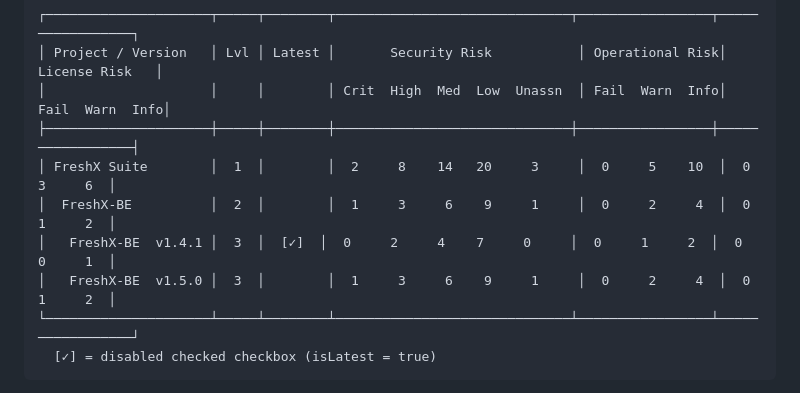
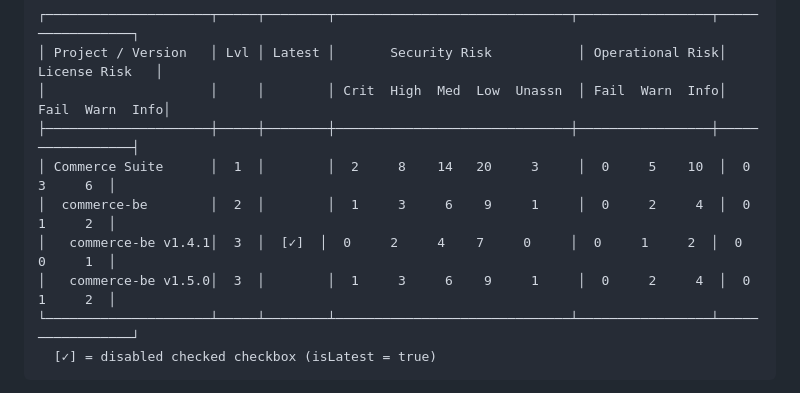
Before and after one commit to sridhar1495/dependency-tracker, a Markdown page: README.md, the part around the change. Drawn GitHub-style.

Commit message:
Replace specific project names with generic equivalents in README.md
https://claude.ai/code/session_01GMsvy1AtKHrx1rsH8a5hpf

````diff
--- a/README.md
+++ b/README.md
@@ -232,10 +232,10 @@ dashboard then loads live data on first open with no manual configuration requir
 │ Project / Version   │ Lvl │ Latest │       Security Risk           │ Operational Risk│  License Risk   │
 │                     │     │        │ Crit  High  Med  Low  Unassn  │ Fail  Warn  Info│ Fail  Warn  Info│
 ├─────────────────────┼─────┼────────┼──────────────────────────────┼─────────────────┼─────────────────┤
-│ FreshX Suite        │  1  │        │  2     8    14   20     3     │  0     5    10  │  0     3     6  │
-│  FreshX-BE          │  2  │        │  1     3     6    9     1     │  0     2     4  │  0     1     2  │
-│   FreshX-BE  v1.4.1 │  3  │  [✓]  │  0     2     4    7     0     │  0     1     2  │  0     0     1  │
-│   FreshX-BE  v1.5.0 │  3  │        │  1     3     6    9     1     │  0     2     4  │  0     1     2  │
+│ Commerce Suite      │  1  │        │  2     8    14   20     3     │  0     5    10  │  0     3     6  │
+│  commerce-be        │  2  │        │  1     3     6    9     1     │  0     2     4  │  0     1     2  │
+│   commerce-be v1.4.1│  3  │  [✓]  │  0     2     4    7     0     │  0     1     2  │  0     0     1  │
+│   commerce-be v1.5.0│  3  │        │  1     3     6    9     1     │  0     2     4  │  0     1     2  │
 └─────────────────────┴─────┴────────┴──────────────────────────────┴─────────────────┴─────────────────┘
   [✓] = disabled checked checkbox (isLatest = true)
 ```
````
